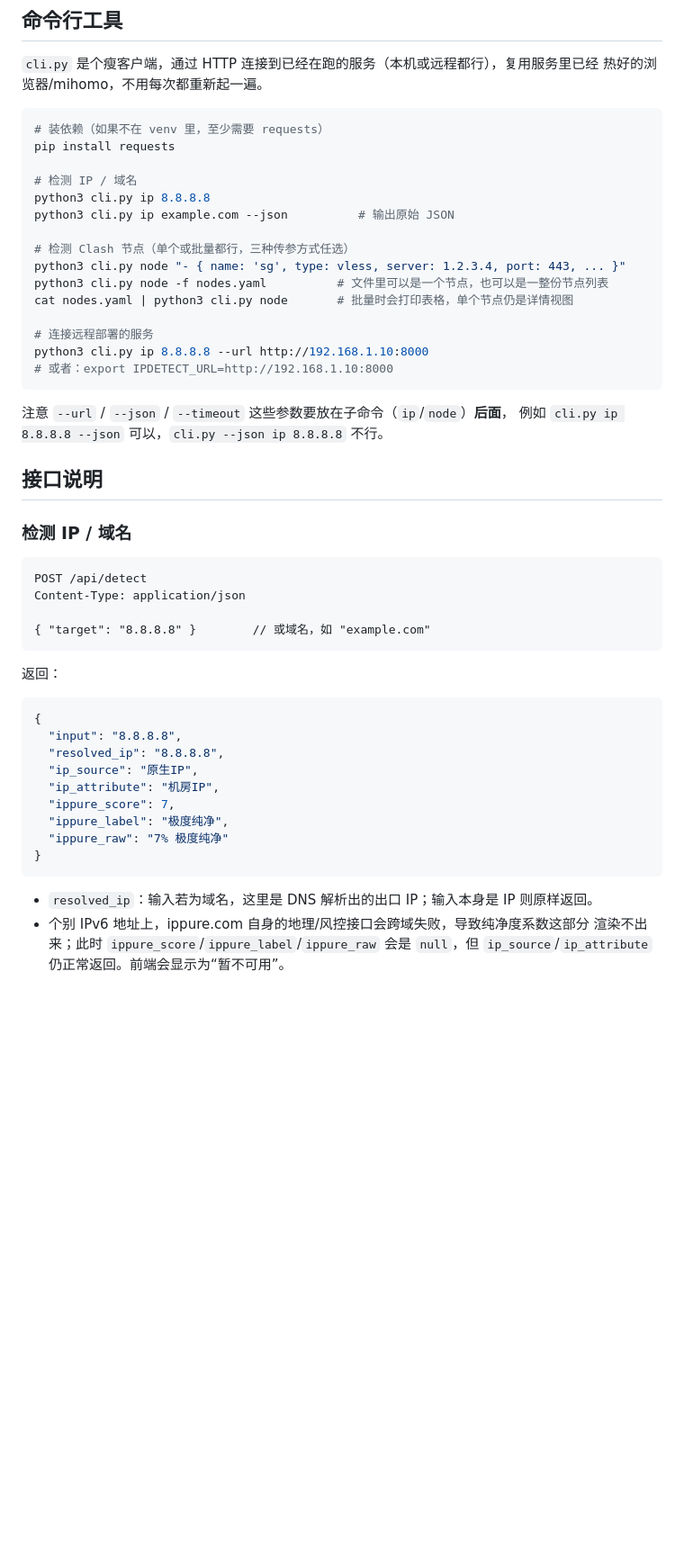
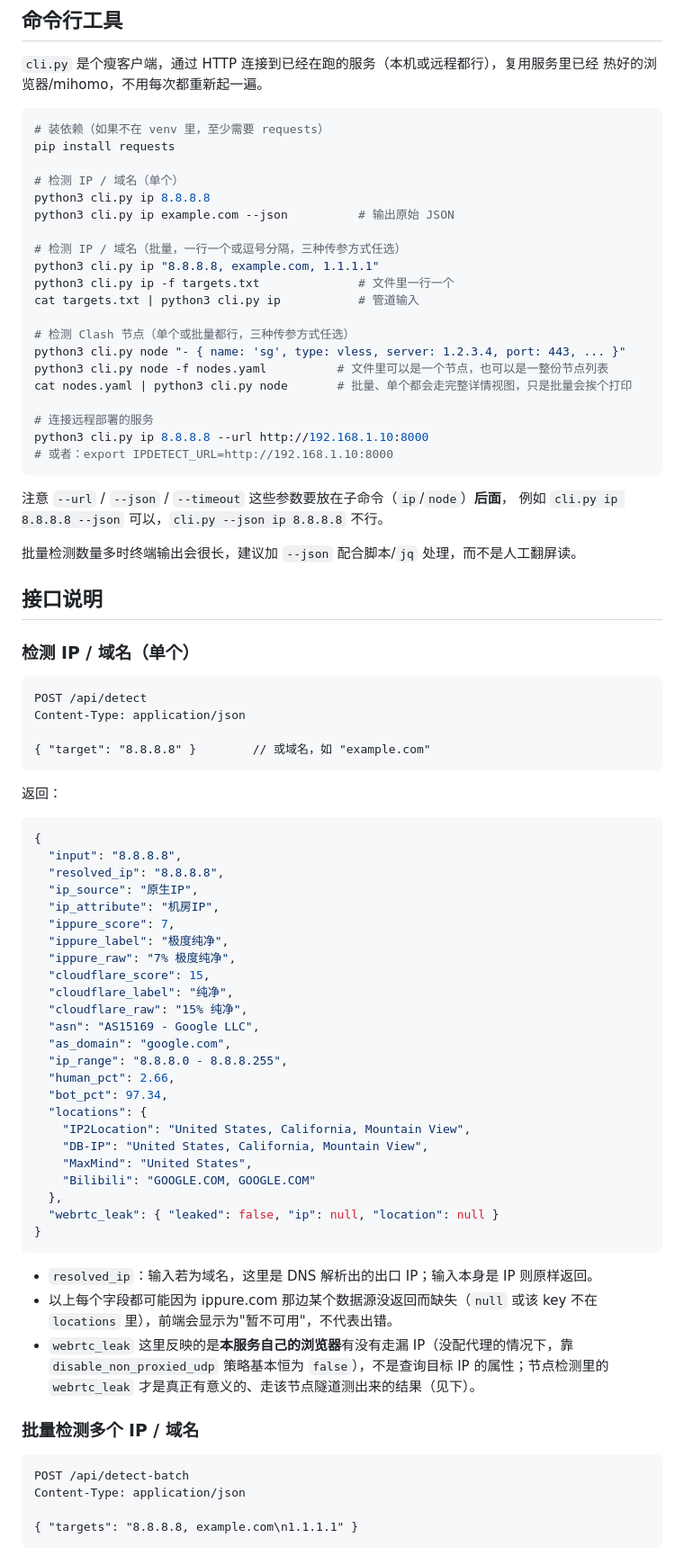
Before and after one commit to CharlesGool/ip-purity-detector, a Markdown page: README.md, the part around one of its changes. Shown at 90% size. GitHub-like rendering; blank space fills up the shorter version.

````diff
--- a/README.md
+++ b/README.md
@@ -77,14 +89,19 @@ uvicorn main:app --host 0.0.0.0 --port 8000
 # 装依赖（如果不在 venv 里，至少需要 requests）
 pip install requests
 
-# 检测 IP / 域名
+# 检测 IP / 域名（单个）
 python3 cli.py ip 8.8.8.8
 python3 cli.py ip example.com --json          # 输出原始 JSON
+
+# 检测 IP / 域名（批量，一行一个或逗号分隔，三种传参方式任选）
+python3 cli.py ip "8.8.8.8, example.com, 1.1.1.1"
+python3 cli.py ip -f targets.txt              # 文件里一行一个
+cat targets.txt | python3 cli.py ip           # 管道输入
 
 # 检测 Clash 节点（单个或批量都行，三种传参方式任选）
 python3 cli.py node "- { name: 'sg', type: vless, server: 1.2.3.4, port: 443, ... }"
 python3 cli.py node -f nodes.yaml          # 文件里可以是一个节点，也可以是一整份节点列表
-cat nodes.yaml | python3 cli.py node       # 批量时会打印表格，单个节点仍是详情视图
+cat nodes.yaml | python3 cli.py node       # 批量、单个都会走完整详情视图，只是批量会挨个打印
 
 # 连接远程部署的服务
 python3 cli.py ip 8.8.8.8 --url http://192.168.1.10:8000
@@ -94,9 +111,11 @@ python3 cli.py ip 8.8.8.8 --url http://192.168.1.10:8000
 注意 `--url` / `--json` / `--timeout` 这些参数要放在子命令（`ip`/`node`）**后面**，
 例如 `cli.py ip 8.8.8.8 --json` 可以，`cli.py --json ip 8.8.8.8` 不行。
 
+批量检测数量多时终端输出会很长，建议加 `--json` 配合脚本/`jq` 处理，而不是人工翻屏读。
+
 ## 接口说明
 
-### 检测 IP / 域名
+### 检测 IP / 域名（单个）
 
 ```
 POST /api/detect
@@ -115,11 +134,38 @@ Content-Type: application/json
   "ip_attribute": "机房IP",
   "ippure_score": 7,
   "ippure_label": "极度纯净",
-  "ippure_raw": "7% 极度纯净"
+  "ippure_raw": "7% 极度纯净",
+  "cloudflare_score": 15,
+  "cloudflare_label": "纯净",
+  "cloudflare_raw": "15% 纯净",
+  "asn": "AS15169 - Google LLC",
+  "as_domain": "google.com",
+  "ip_range": "8.8.8.0 - 8.8.8.255",
+  "human_pct": 2.66,
+  "bot_pct": 97.34,
+  "locations": {
+    "IP2Location": "United States, California, Mountain View",
+    "DB-IP": "United States, California, Mountain View",
+    "MaxMind": "United States",
+    "Bilibili": "GOOGLE.COM, GOOGLE.COM"
+  },
+  "webrtc_leak": { "leaked": false, "ip": null, "location": null }
 }
 ```
 
 - `resolved_ip`：输入若为域名，这里是 DNS 解析出的出口 IP；输入本身是 IP 则原样返回。
-- 个别 IPv6 地址上，ippure.com 自身的地理/风控接口会跨域失败，导致纯净度系数这部分
-  渲染不出来；此时 `ippure_score`/`ippure_label`/`ippure_raw` 会是 `null`，但
-  `ip_source`/`ip_attribute` 仍正常返回。前端会显示为“暂不可用”。
+- 以上每个字段都可能因为 ippure.com 那边某个数据源没返回而缺失（`null` 或该 key 不在
+  `locations` 里），前端会显示为"暂不可用"，不代表出错。
+- `webrtc_leak` 这里反映的是**本服务自己的浏览器**有没有走漏 IP（没配代理的情况下，靠
+  `disable_non_proxied_udp` 策略基本恒为 `false`），不是查询目标 IP 的属性；节点检测里的
+  `webrtc_leak` 才是真正有意义的、走该节点隧道测出来的结果（见下）。
+
+### 批量检测多个 IP / 域名
+
+```
+POST /api/detect-batch
+Content-Type: application/json
+
+{ "targets": "8.8.8.8, example.com\n1.1.1.1" }
+```
+
````
Also changed, not shown: other parts of README.md (+67 -22 lines).
